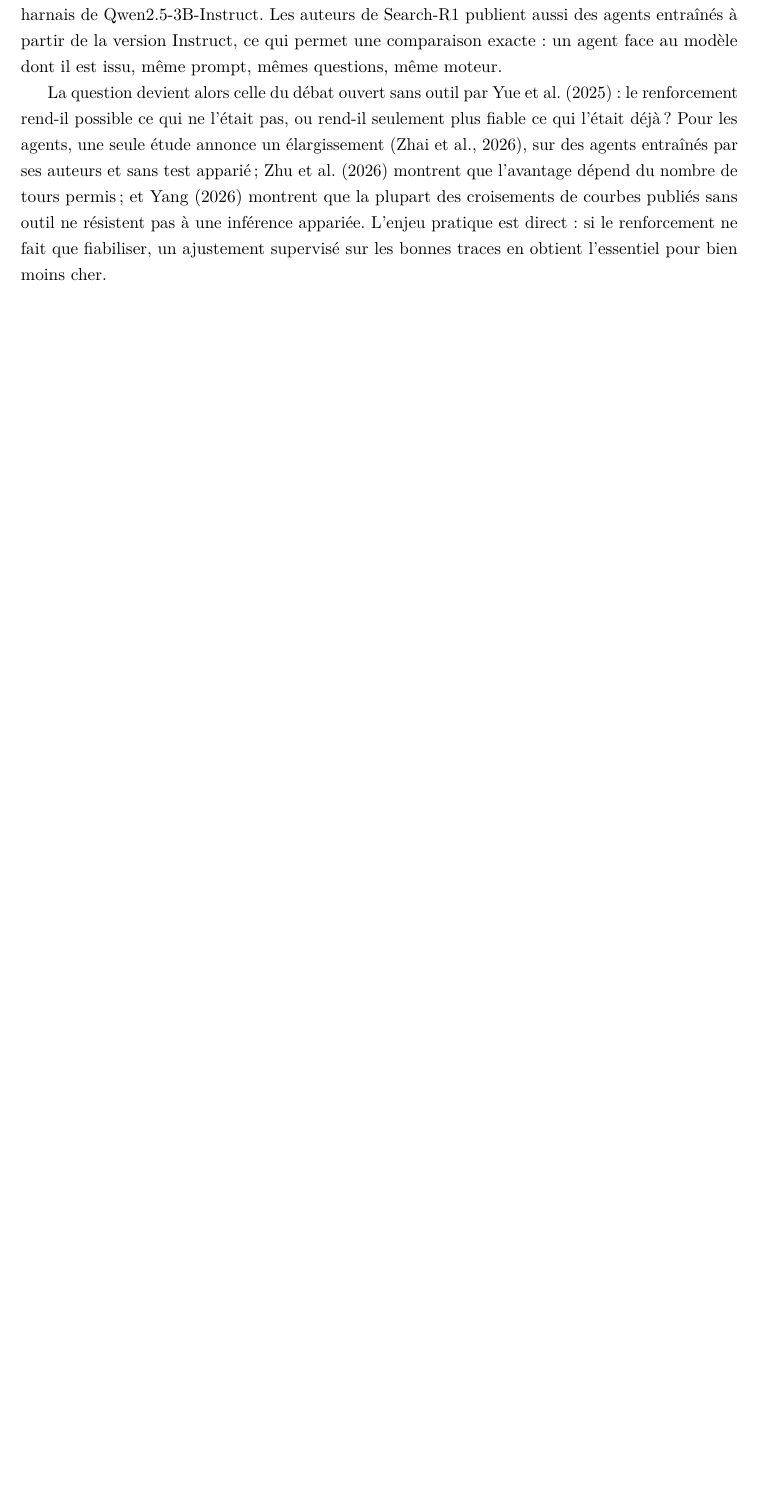
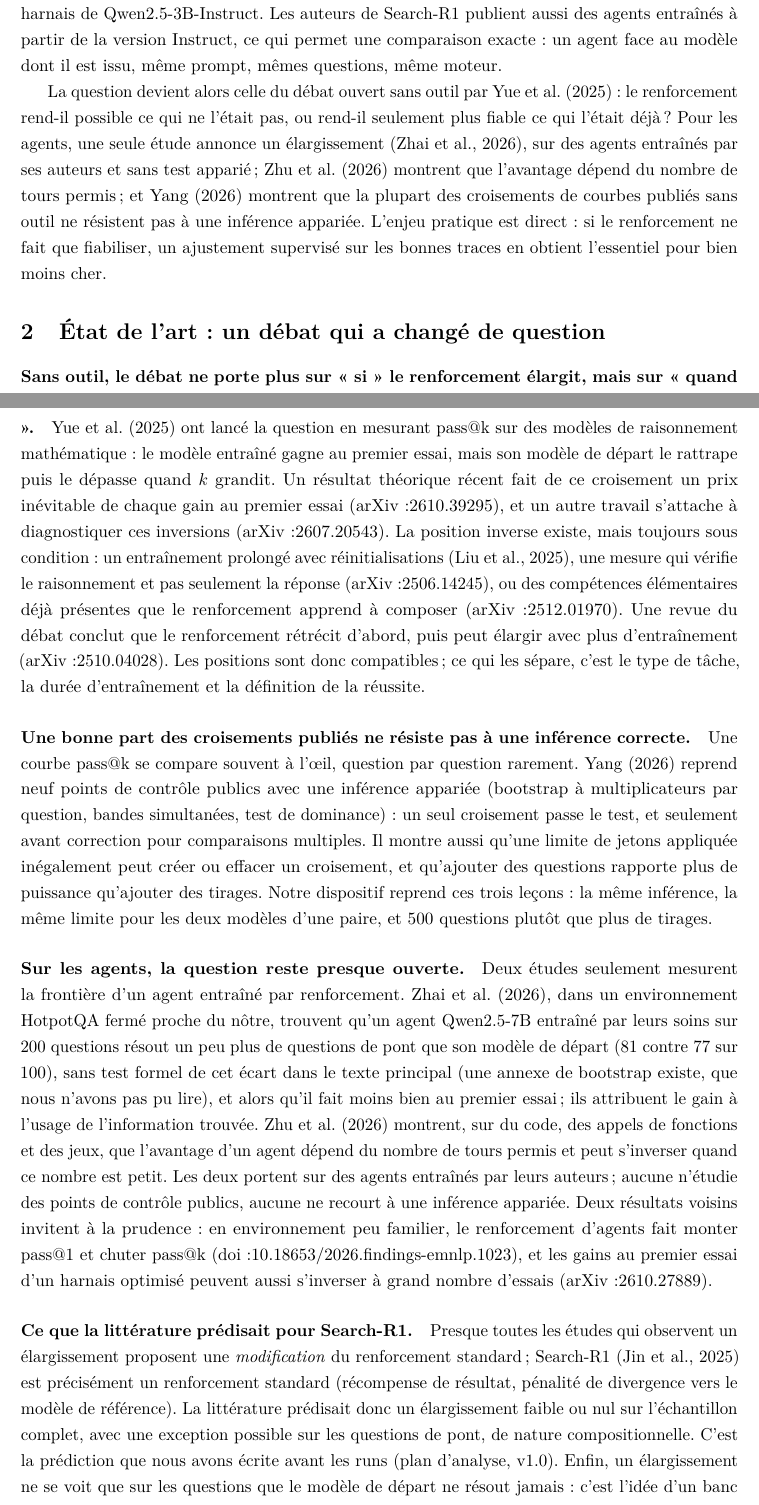
Before and after one commit to vqlentinn/memoire-rl-search, a LaTeX paper (docs/partie2/chapitre/partie2.tex): part of page 1 of 9 before the commit and two parts of pages 1 and 2 of 10 after it, the two joined at a grey line, cut so that both start at the same text, the shorter picture padded with empty space. Compiled offline with pdfLaTeX.

Commit message:
Chapitre partie 2 : état de l'art (débat sans outil, inférence appariée, agents, prédiction pour Search-R1)

```diff
--- a/docs/partie2/chapitre/partie2.tex
+++ b/docs/partie2/chapitre/partie2.tex
@@ -32,6 +32,16 @@
 La partie 1 a montré qu'à corpus et questions identiques, les agents Search-R1 battent les harnais fixes au premier essai, et que l'avantage se joue à l'usage de l'information trouvée. Sa limite principale tenait au modèle de départ : les agents venaient de Qwen2.5-3B (base), les harnais de Qwen2.5-3B-Instruct. Les auteurs de Search-R1 publient aussi des agents entraînés à partir de la version Instruct, ce qui permet une comparaison exacte : un agent face au modèle dont il est issu, même prompt, mêmes questions, même moteur.
 
 La question devient alors celle du débat ouvert sans outil par \citet{yue2025does} : le renforcement rend-il possible ce qui ne l'était pas, ou rend-il seulement plus fiable ce qui l'était déjà ? Pour les agents, une seule étude annonce un élargissement \citep{zhai2026does}, sur des agents entraînés par ses auteurs et sans test apparié ; \citet{zhu2026what} montrent que l'avantage dépend du nombre de tours permis ; et \citet{yang2026crossovers} montrent que la plupart des croisements de courbes publiés sans outil ne résistent pas à une inférence appariée. L'enjeu pratique est direct : si le renforcement ne fait que fiabiliser, un ajustement supervisé sur les bonnes traces en obtient l'essentiel pour bien moins cher.
+
+\section{État de l'art : un débat qui a changé de question}
+
+\paragraph{Sans outil, le débat ne porte plus sur « si » le renforcement élargit, mais sur « quand ».} \citet{yue2025does} ont lancé la question en mesurant pass@k sur des modèles de raisonnement mathématique : le modèle entraîné gagne au premier essai, mais son modèle de départ le rattrape puis le dépasse quand $k$ grandit. Un résultat théorique récent fait de ce croisement un prix inévitable de chaque gain au premier essai (arXiv:2610.39295), et un autre travail s'attache à diagnostiquer ces inversions (arXiv:2607.20543). La position inverse existe, mais toujours sous condition : un entraînement prolongé avec réinitialisations \citep{liu2025prorl}, une mesure qui vérifie le raisonnement et pas seulement la réponse (arXiv:2506.14245), ou des compétences élémentaires déjà présentes que le renforcement apprend à composer (arXiv:2512.01970). Une revue du débat conclut que le renforcement rétrécit d'abord, puis peut élargir avec plus d'entraînement (arXiv:2510.04028). Les positions sont donc compatibles ; ce qui les sépare, c'est le type de tâche, la durée d'entraînement et la définition de la réussite.
+
+\paragraph{Une bonne part des croisements publiés ne résiste pas à une inférence correcte.} Une courbe pass@k se compare souvent à l'œil, question par question rarement. \citet{yang2026crossovers} reprend neuf points de contrôle publics avec une inférence appariée (bootstrap à multiplicateurs par question, bandes simultanées, test de dominance) : un seul croisement passe le test, et seulement avant correction pour comparaisons multiples. Il montre aussi qu'une limite de jetons appliquée inégalement peut créer ou effacer un croisement, et qu'ajouter des questions rapporte plus de puissance qu'ajouter des tirages. Notre dispositif reprend ces trois leçons : la même inférence, la même limite pour les deux modèles d'une paire, et 500 questions plutôt que plus de tirages.
+
+\paragraph{Sur les agents, la question reste presque ouverte.} Deux études seulement mesurent la frontière d'un agent entraîné par renforcement. \citet{zhai2026does}, dans un environnement HotpotQA fermé proche du nôtre, trouvent qu'un agent Qwen2.5-7B entraîné par leurs soins sur 200 questions résout un peu plus de questions de pont que son modèle de départ (81 contre 77 sur 100), sans test formel de cet écart dans le texte principal (une annexe de bootstrap existe, que nous n'avons pas pu lire), et alors qu'il fait moins bien au premier essai ; ils attribuent le gain à l'usage de l'information trouvée. \citet{zhu2026what} montrent, sur du code, des appels de fonctions et des jeux, que l'avantage d'un agent dépend du nombre de tours permis et peut s'inverser quand ce nombre est petit. Les deux portent sur des agents entraînés par leurs auteurs ; aucune n'étudie des points de contrôle publics, aucune ne recourt à une inférence appariée. Deux résultats voisins invitent à la prudence : en environnement peu familier, le renforcement d'agents fait monter pass@1 et chuter pass@k (doi:10.18653/2026.findings-emnlp.1023), et les gains au premier essai d'un harnais optimisé peuvent aussi s'inverser à grand nombre d'essais (arXiv:2610.27889).
+
+\paragraph{Ce que la littérature prédisait pour Search-R1.} Presque toutes les études qui observent un élargissement proposent une \emph{modification} du renforcement standard ; Search-R1 \citep{jin2025search} est précisément un renforcement standard (récompense de résultat, pénalité de divergence vers le modèle de référence). La littérature prédisait donc un élargissement faible ou nul sur l'échantillon complet, avec une exception possible sur les questions de pont, de nature compositionnelle. C'est la prédiction que nous avons écrite avant les runs (plan d'analyse, v1.0). Enfin, un élargissement ne se voit que sur les questions que le modèle de départ ne résout jamais : c'est l'idée d'un banc d'essai fait de problèmes hors de sa portée (arXiv:2510.11653), que notre sous-ensemble difficile transpose aux agents.
 
 \section{Dispositif}
 
```
